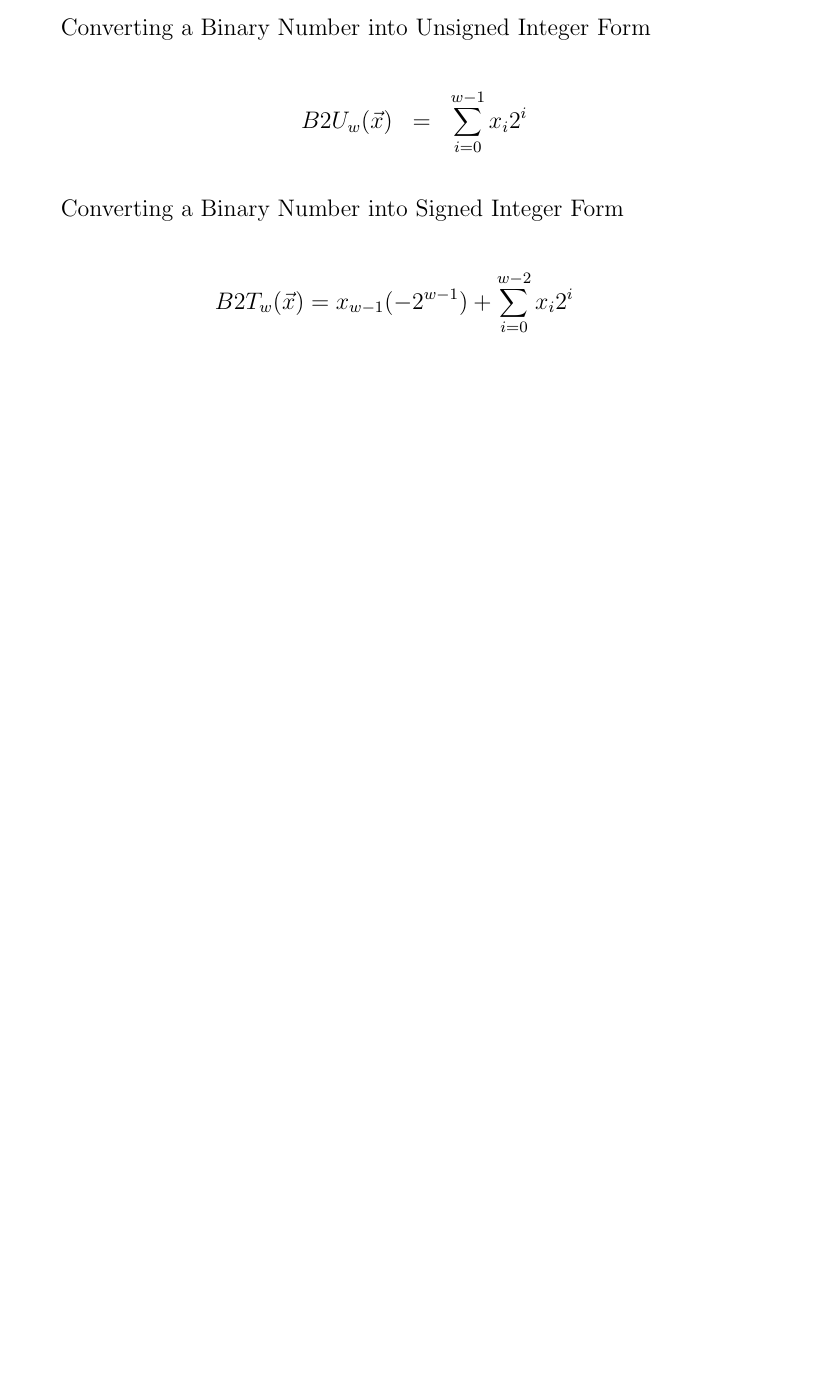
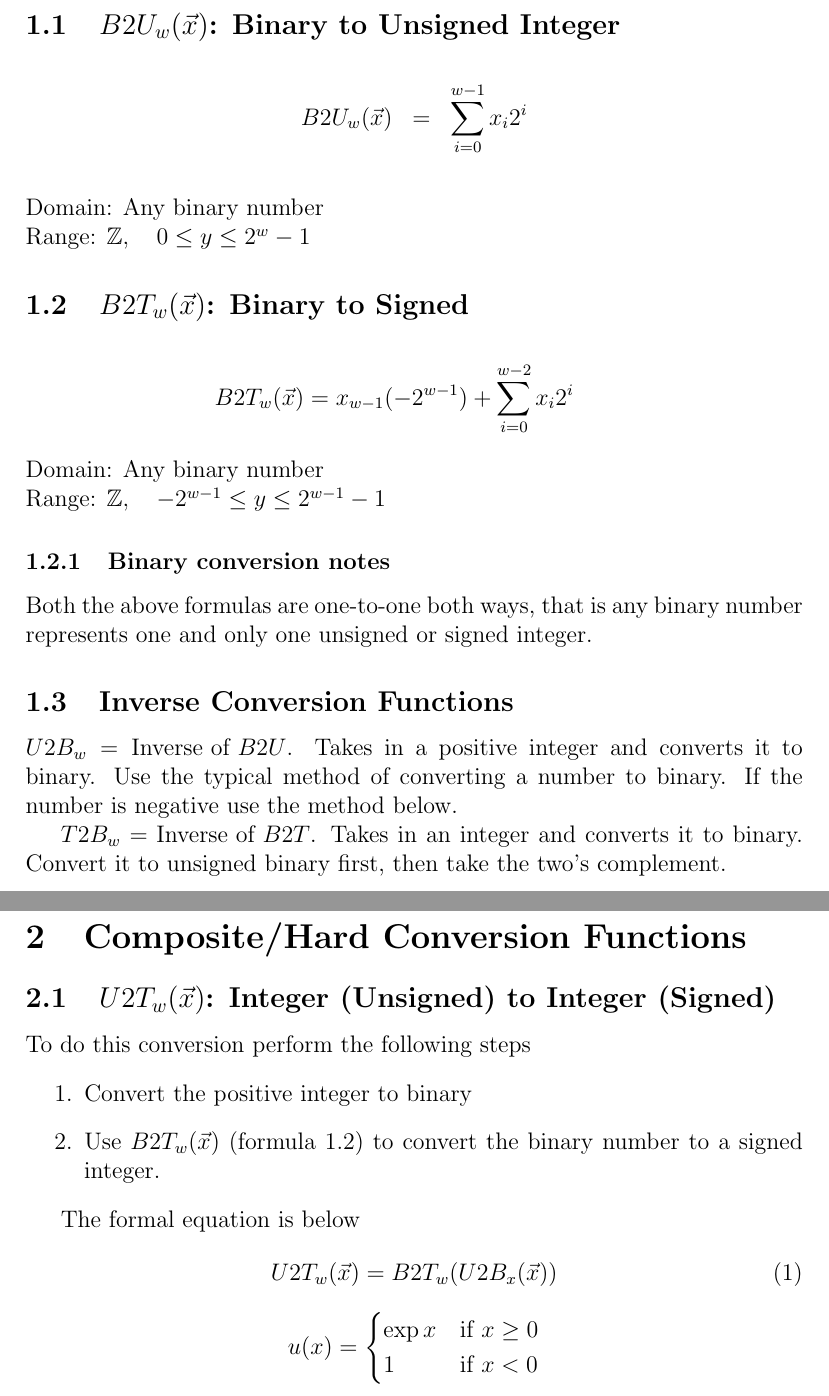
Before and after one commit to dserver/Latex, a LaTeX document (comp_systems_chap2.tex): part of the page before the commit and two parts of pages 1 and 2 of 2 after it, the two joined at a grey line, cut at the place of the change, the shorter picture padded with empty space. Compiled offline with pdfLaTeX.

Commit message:
working on notes

```diff
--- a/comp_systems_chap2.tex
+++ b/comp_systems_chap2.tex
@@ -1,16 +1,48 @@
 \documentclass[12pt]{article}
+\usepackage{amsmath}
+\usepackage{amsfonts}
 
 \begin{document}
-Converting a Binary Number into Unsigned Integer Form
-
+\section{Conversion Functions}
+\subsection{$B2U_w(\vec{x})$: Binary to Unsigned Integer}
 \begin{eqnarray*}
 B2U_w(\vec{x})&=&\displaystyle \sum \limits_{i=0}^{w-1} x_{i} 2^i\\
 \end{eqnarray*}
+Domain: Any binary number\\
+Range: $\mathbb{Z}, \quad 0\leq y \leq 2^w-1$
 
-
-Converting a Binary Number into Signed Integer Form
-
+\subsection{$B2T_w( \vec{x} )$: Binary to Signed}
 \begin{eqnarray*}
 B2T_w( \vec{x} ) = x_{w-1} ({-2}^{w-1}) + \displaystyle \sum \limits_{i=0}^{w-2} x_{i} 2^i
 \end{eqnarray*}
+Domain: Any binary number\\
+Range: $\mathbb{Z}, \quad -2^{w-1}\leq y \leq 2^{w-1}-1$
+
+\subsubsection{Binary conversion notes}
+Both the above formulas are one-to-one both ways, that is any binary number represents one and only one unsigned or signed integer.
+
+\subsection{Inverse Conversion Functions}
+$U2B_w=\text{Inverse of } B2U$. Takes in a positive integer and converts it to binary. Use the typical method of converting a number to binary. If the number is negative use the method below.
+
+$T2B_w=\text{Inverse of } B2T$. Takes in an integer and converts it to binary. Convert it to unsigned binary first, then take the two's complement.
+\newpage
+\section{Composite/Hard Conversion Functions}
+\subsection{$U2T_w(\vec{x})$: Integer (Unsigned) to Integer (Signed)}
+To do this conversion perform the following steps
+\begin{enumerate}
+	\item Convert the positive integer to binary
+	\item Use $B2T_w(\vec{x})$ (formula 1.2) to convert the binary number to a signed integer.
+\end{enumerate}
+
+The formal equation is below
+\begin{equation}
+U2T_w(\vec{x})=B2T_w(U2B_x(\vec{x}))
+\end{equation}
+\[
+ u(x) =
+  \begin{cases}
+   \exp{x} & \text{if } x \geq 0 \\
+   1       & \text{if } x < 0
+  \end{cases}
+\]
 \end{document}
```
